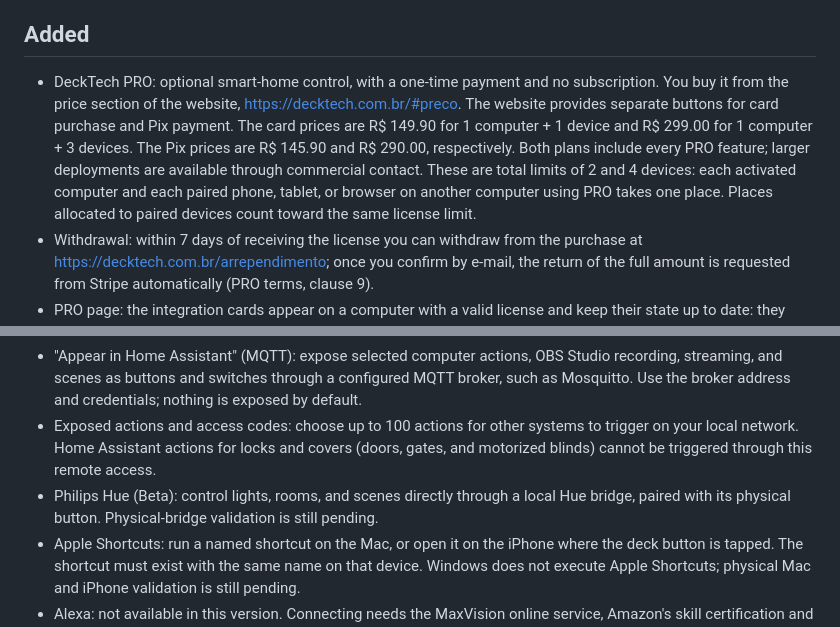
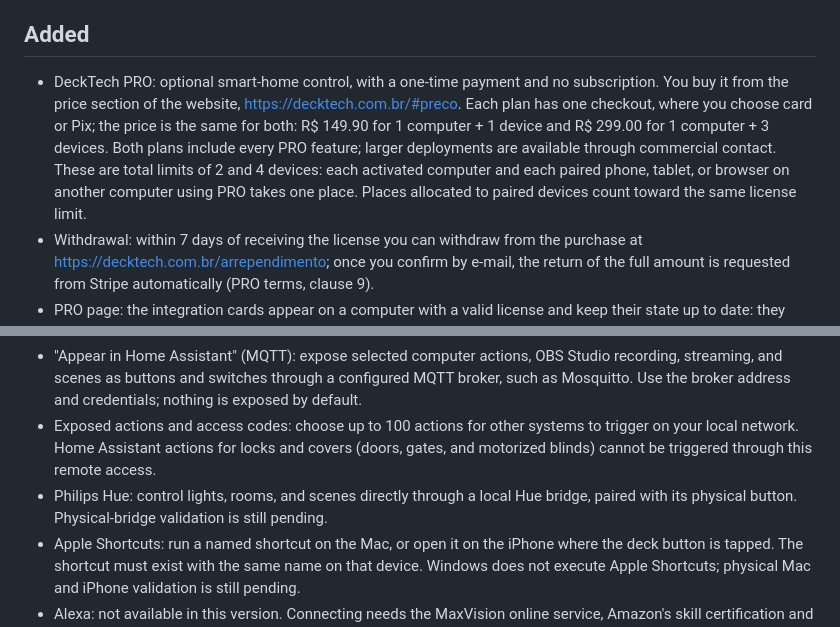
Before and after one commit to produtoramaxvision/DeckTech, a Markdown page: RELEASE_NOTES_v0.1.1.md, 2 parts joined by grey strips. GitHub-like rendering.

```diff
--- a/RELEASE_NOTES_v0.1.1.md
+++ b/RELEASE_NOTES_v0.1.1.md
@@ -8,14 +8,14 @@ Updating from v0.1.0: accept the license agreement (EULA 1.1) again on the compu
 
 ## Added
 
-- DeckTech PRO: optional smart-home control, with a one-time payment and no subscription. You buy it from the price section of the website, https://decktech.com.br/#preco. The website provides separate buttons for card purchase and Pix payment. The card prices are R$ 149.90 for 1 computer + 1 device and R$ 299.00 for 1 computer + 3 devices. The Pix prices are R$ 145.90 and R$ 290.00, respectively. Both plans include every PRO feature; larger deployments are available through commercial contact. These are total limits of 2 and 4 devices: each activated computer and each paired phone, tablet, or browser on another computer using PRO takes one place. Places allocated to paired devices count toward the same license limit.
+- DeckTech PRO: optional smart-home control, with a one-time payment and no subscription. You buy it from the price section of the website, https://decktech.com.br/#preco. Each plan has one checkout, where you choose card or Pix; the price is the same for both: R$ 149.90 for 1 computer + 1 device and R$ 299.00 for 1 computer + 3 devices. Both plans include every PRO feature; larger deployments are available through commercial contact. These are total limits of 2 and 4 devices: each activated computer and each paired phone, tablet, or browser on another computer using PRO takes one place. Places allocated to paired devices count toward the same license limit.
 - Withdrawal: within 7 days of receiving the license you can withdraw from the purchase at https://decktech.com.br/arrependimento; once you confirm by e-mail, the return of the full amount is requested from Stripe automatically (PRO terms, clause 9).
 - PRO page: the integration cards appear on a computer with a valid license and keep their state up to date: they read it again about every 30 seconds while the page is open and when you come back to it, without losing what you are typing or the keyboard focus. Automatic card refresh waits while you edit a field, keep a form open or confirm an action. The lists inside the cards keep their scroll position when the page is redrawn, and keyboard focus returns to the card after an action.
 - License and activation: activate each computer online, or exchange a request code through another device with internet using the no-internet page and QR. PRO works for up to 15 consecutive days without a successful check, then pauses until a successful online or offline check. Free features and saved settings are not affected.
 - Home Assistant: control lights, switches, plugs, fans, scenes, scripts, buttons, covers, locks, and play/pause of media players from deck tiles, through the Home Assistant address you choose (usually on your local network). Locks and covers (doors, gates, and motorized blinds) require press-and-hold confirmation; locks cannot use toggle actions.
 - "Appear in Home Assistant" (MQTT): expose selected computer actions, OBS Studio recording, streaming, and scenes as buttons and switches through a configured MQTT broker, such as Mosquitto. Use the broker address and credentials; nothing is exposed by default.
 - Exposed actions and access codes: choose up to 100 actions for other systems to trigger on your local network. Home Assistant actions for locks and covers (doors, gates, and motorized blinds) cannot be triggered through this remote access.
-- Philips Hue (Beta): control lights, rooms, and scenes directly through a local Hue bridge, paired with its physical button. Physical-bridge validation is still pending.
+- Philips Hue: control lights, rooms, and scenes directly through a local Hue bridge, paired with its physical button. Physical-bridge validation is still pending.
 - Apple Shortcuts: run a named shortcut on the Mac, or open it on the iPhone where the deck button is tapped. The shortcut must exist with the same name on that device. Windows does not execute Apple Shortcuts; physical Mac and iPhone validation is still pending.
 - Alexa: not available in this version. Connecting needs the MaxVision online service, Amazon's skill certification and a later DeckTech update; no date is promised. When available, the Alexa add-on will be included in PRO at no additional charge.
 - Redesigned transactional e-mails: dark, bilingual Portuguese/English messages with a clean layout and the app brand mark deliver or recover your license, provide a device-management link, and acknowledge receipt of withdrawal requests. The license e-mail opens in the language of your purchase, with the other language below it. Messages sent to contato@decktech.com.br receive an automatic acknowledgement at most once per 24 hours per sender. These messages do not subscribe you to marketing.
```
Also changed, not shown: RELEASE_NOTES_v0.1.1.pt-BR.md (+2 -2 lines).
